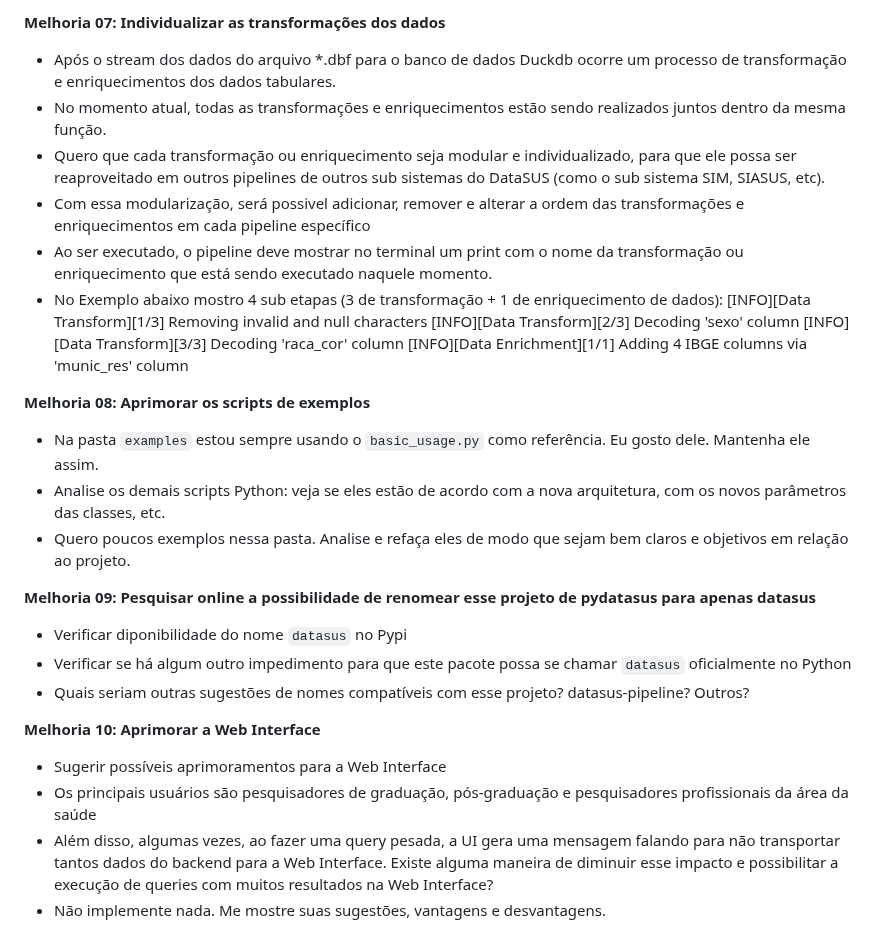
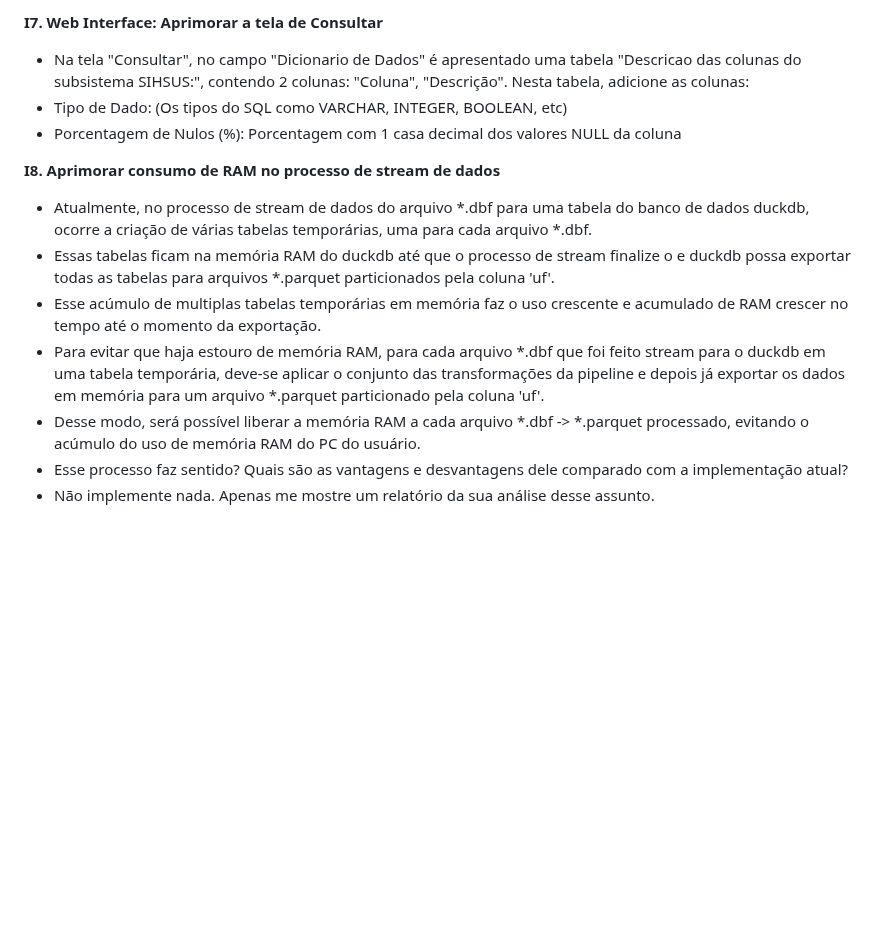
Before and after one commit to nyckmaia/datasus-etl, a Markdown page: TODO.md, the part around one of its changes. GitHub-like rendering; blank space fills up the shorter version.

Commit message:
feat: Refactor project structure and enhance Web Interface functionality

```diff
--- a/TODO.md
+++ b/TODO.md
@@ -48,28 +45,15 @@
 
-**Melhoria 07: Individualizar as transformações dos dados**
-- Após o stream dos dados do arquivo *.dbf para o banco de dados Duckdb ocorre um processo de transformação e enriquecimentos dos dados tabulares.
-- No momento atual, todas as transformações e enriquecimentos estão sendo realizados juntos dentro da mesma função.
-- Quero que cada transformação ou enriquecimento seja modular e individualizado, para que ele possa ser reaproveitado em outros pipelines de outros sub sistemas do DataSUS (como o sub sistema SIM, SIASUS, etc).
-- Com essa modularização, será possivel adicionar, remover e alterar a ordem das transformações e enriquecimentos em cada pipeline específico
-- Ao ser executado, o pipeline deve mostrar no terminal um print com o nome da transformação ou enriquecimento que está sendo executado naquele momento.
-- No Exemplo abaixo mostro 4 sub etapas (3 de transformação + 1 de enriquecimento de dados):
-[INFO][Data Transform][1/3] Removing invalid and null characters
-[INFO][Data Transform][2/3] Decoding 'sexo' column
-[INFO][Data Transform][3/3] Decoding 'raca_cor' column
-[INFO][Data Enrichment][1/1] Adding 4 IBGE columns via 'munic_res' column
+**I7. Web Interface: Aprimorar a tela de Consultar**
+- Na tela "Consultar", no campo "Dicionario de Dados" é apresentado uma tabela "Descricao das colunas do subsistema SIHSUS:", contendo 2 colunas: "Coluna", "Descrição".
+Nesta tabela, adicione as colunas:
+- Tipo de Dado: (Os tipos do SQL como VARCHAR, INTEGER, BOOLEAN, etc)
+- Porcentagem de Nulos (%): Porcentagem com 1 casa decimal dos valores NULL da coluna
 
-**Melhoria 08: Aprimorar os scripts de exemplos**
-- Na pasta `examples` estou sempre usando o `basic_usage.py` como referência. Eu gosto dele. Mantenha ele assim.
-- Analise os demais scripts Python: veja se eles estão de acordo com a nova arquitetura, com os novos parâmetros das classes, etc.
-- Quero poucos exemplos nessa pasta. Analise e refaça eles de modo que sejam bem claros e objetivos em relação ao projeto.
-
-**Melhoria 09: Pesquisar online a possibilidade de renomear esse projeto de pydatasus para apenas datasus**
-- Verificar diponibilidade do nome `datasus` no Pypi
-- Verificar se há algum outro impedimento para que este pacote possa se chamar `datasus` oficialmente no Python
-- Quais seriam outras sugestões de nomes compatíveis com esse projeto? datasus-pipeline? Outros?
-
-**Melhoria 10: Aprimorar a Web Interface**
-- Sugerir possíveis aprimoramentos para a Web Interface
-- Os principais usuários são pesquisadores de graduação, pós-graduação e pesquisadores profissionais da área da saúde
-- Além disso, algumas vezes, ao fazer uma query pesada, a UI gera uma mensagem falando para não transportar tantos dados do backend para a Web Interface. Existe alguma maneira de diminuir esse impacto e possibilitar a execução de queries com muitos resultados na Web Interface?
-- Não implemente nada. Me mostre suas sugestões, vantagens e desvantagens.
+**I8. Aprimorar consumo de RAM no processo de stream de dados**
+- Atualmente, no processo de stream de dados do arquivo *.dbf para uma tabela do banco de dados duckdb, ocorre a criação de várias tabelas temporárias, uma para cada arquivo *.dbf.
+- Essas tabelas ficam na memória RAM do duckdb até que o processo de stream finalize o e duckdb possa exportar todas as tabelas para arquivos *.parquet particionados pela coluna 'uf'.
+- Esse acúmulo de multiplas tabelas temporárias em memória faz o uso crescente e acumulado de RAM crescer no tempo até o momento da exportação.
+- Para evitar que haja estouro de memória RAM, para cada arquivo *.dbf que foi feito stream para o duckdb em uma tabela temporária, deve-se aplicar o conjunto das transformações da pipeline e depois já exportar os dados em memória para um arquivo *.parquet particionado pela coluna 'uf'.
+- Desse modo, será possível liberar a memória RAM a cada arquivo *.dbf -> *.parquet processado, evitando o acúmulo do uso de memória RAM do PC do usuário.
+- Esse processo faz sentido? Quais são as vantagens e desvantagens dele comparado com a implementação atual?
+- Não implemente nada. Apenas me mostre um relatório da sua análise desse assunto.
```
Also changed, not shown: other parts of TODO.md (+39 -42 lines).
